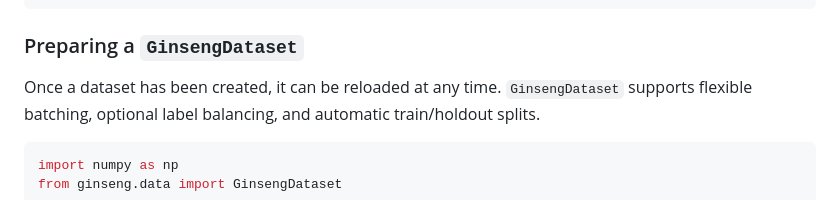
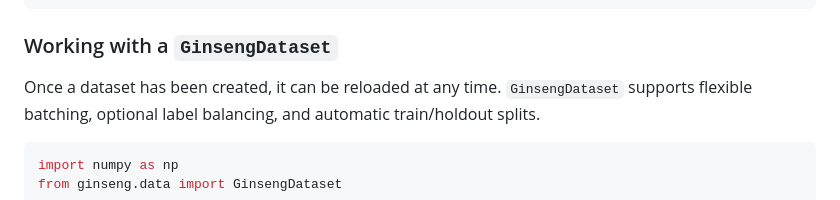
Before and after one commit to tomouellette/ginseng, a Markdown page: docs/usage.md, the part around the change. Drawn GitHub-style.

Commit message:
Edit : Updating header

````diff
--- a/docs/usage.md
+++ b/docs/usage.md
@@ -54,7 +54,7 @@ GinsengDataset.create(
 )
 ```
 
-### Preparing a `GinsengDataset`
+### Working with a `GinsengDataset`
 
 Once a dataset has been created, it can be reloaded at any time. `GinsengDataset` supports flexible batching, optional label balancing, and automatic train/holdout splits.
 
````
